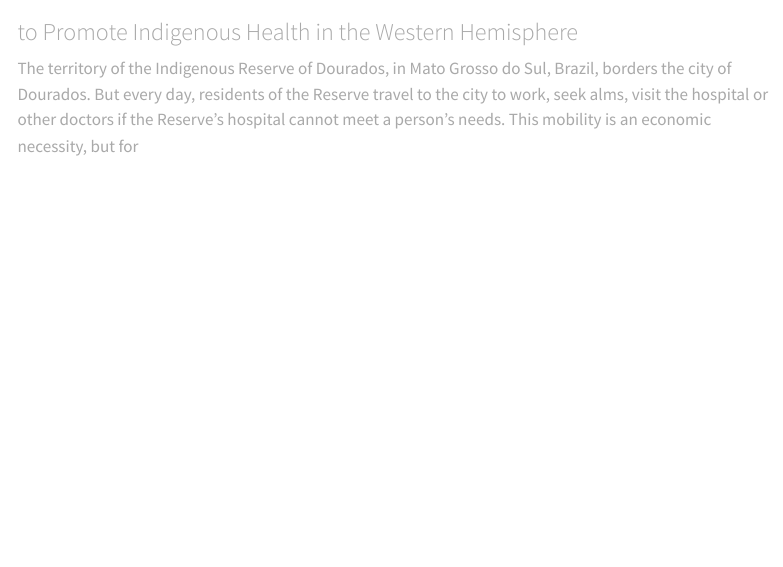
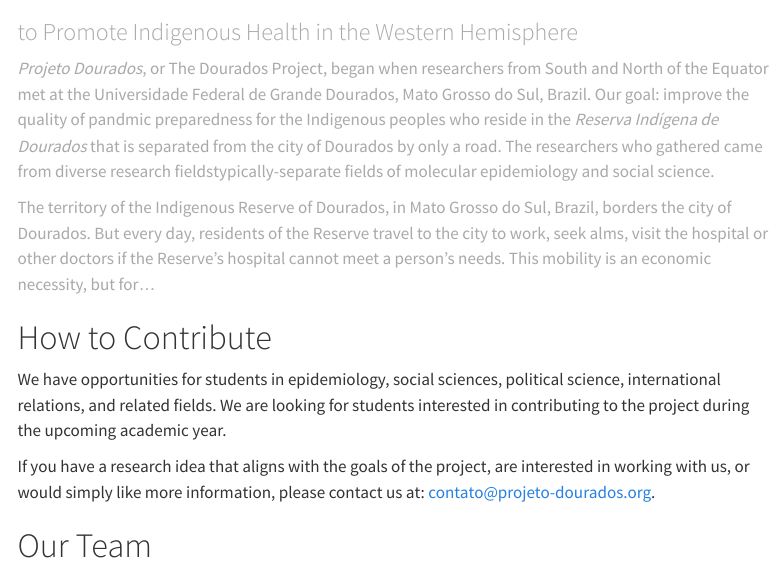
Before and after one commit to mt-digital/Projeto-Dourados, a Quarto document (en/index.qmd): the page in a window 1100 px wide, from 60 px down. Rendered offline with R 4.5, knitr and Pandoc in place of Quarto, with nearby package versions; menus at the side of the page are left out.

Commit message:
init, messy

```diff
--- a/en/index.qmd
+++ b/en/index.qmd
@@ -6,9 +6,30 @@
 
 ### to Promote Indigenous Health in the Western Hemisphere {style="color: darkgrey;" id="index-subtitle"}
 
+_Projeto Dourados_, or The Dourados Project, began when researchers from South
+and North of the Equator met at the Universidade Federal de Grande Dourados,
+Mato Grosso do Sul, Brazil. Our goal: improve the quality of pandmic preparedness for the Indigenous
+peoples who reside in the _Reserva Indígena de Dourados_ that is separated from
+the city of Dourados by only a road. The
+researchers who gathered came from diverse research fieldstypically-separate fields of molecular
+epidemiology and social science.
+
 
 The territory of the Indigenous Reserve of Dourados, in Mato Grosso do Sul, Brazil, borders
 the city of Dourados. But every day, residents of the Reserve travel to the city
 to work, seek alms, visit the hospital or other doctors if the Reserve's
 hospital cannot meet a person's needs. This mobility is an economic necessity,
-but for
+but for...
+
+
+
+
+# How to Contribute
+
+We have opportunities for students in epidemiology, social sciences, political science, international relations, and related fields. We are looking for students interested in contributing to the project during the upcoming academic year.
+
+If you have a research idea that aligns with the goals of the project, are interested in working with us, or would simply like more information, please contact us at:
+[contato@projeto-dourados.org](mailto:contato@projeto-dourados.org).
+
+
+# Our Team
```
Also changed, not shown: pt/index.qmd (+19 -0 lines).
